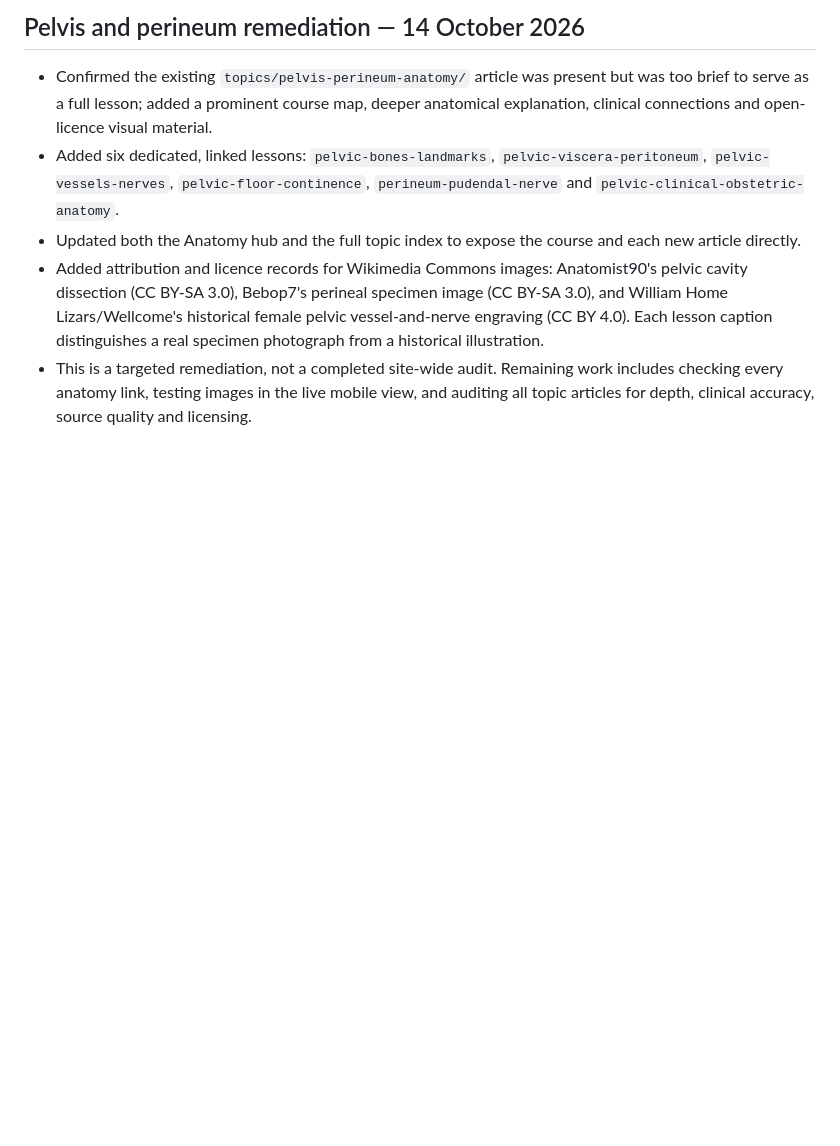
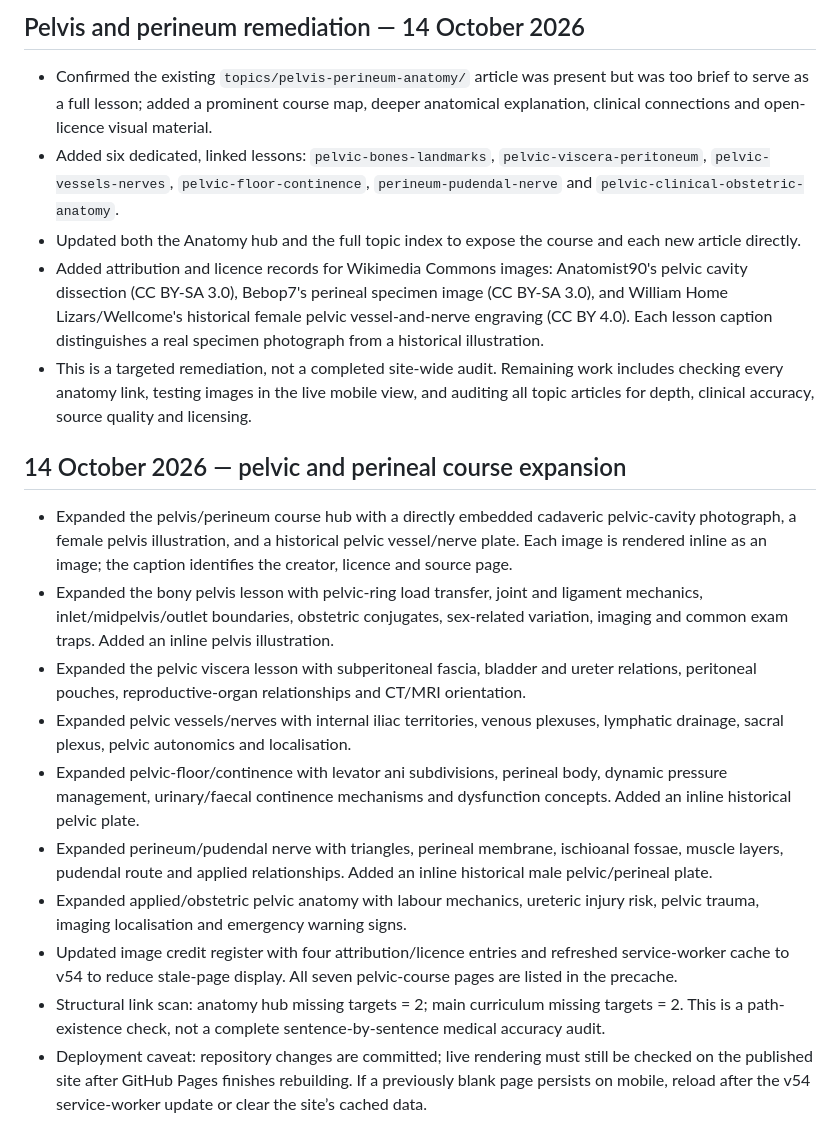
Before and after one commit to Olaraphael/Anatomistvitalis_Academic_Resource_center, a Markdown page: CONTENT_AUDIT.md, the part around the change. GitHub-like rendering; blank space fills up the shorter version.

Commit message:
Record pelvic and perineal content audit and expansion

```diff
--- a/CONTENT_AUDIT.md
+++ b/CONTENT_AUDIT.md
@@ -166,3 +166,17 @@ Do not treat this tracker as a certificate that the full audit is complete. Stat
 - Updated both the Anatomy hub and the full topic index to expose the course and each new article directly.
 - Added attribution and licence records for Wikimedia Commons images: Anatomist90's pelvic cavity dissection (CC BY-SA 3.0), Bebop7's perineal specimen image (CC BY-SA 3.0), and William Home Lizars/Wellcome's historical female pelvic vessel-and-nerve engraving (CC BY 4.0). Each lesson caption distinguishes a real specimen photograph from a historical illustration.
 - This is a targeted remediation, not a completed site-wide audit. Remaining work includes checking every anatomy link, testing images in the live mobile view, and auditing all topic articles for depth, clinical accuracy, source quality and licensing.
+
+
+## 14 October 2026 — pelvic and perineal course expansion
+
+- Expanded the pelvis/perineum course hub with a directly embedded cadaveric pelvic-cavity photograph, a female pelvis illustration, and a historical pelvic vessel/nerve plate. Each image is rendered inline as an image; the caption identifies the creator, licence and source page.
+- Expanded the bony pelvis lesson with pelvic-ring load transfer, joint and ligament mechanics, inlet/midpelvis/outlet boundaries, obstetric conjugates, sex-related variation, imaging and common exam traps. Added an inline pelvis illustration.
+- Expanded the pelvic viscera lesson with subperitoneal fascia, bladder and ureter relations, peritoneal pouches, reproductive-organ relationships and CT/MRI orientation.
+- Expanded pelvic vessels/nerves with internal iliac territories, venous plexuses, lymphatic drainage, sacral plexus, pelvic autonomics and localisation.
+- Expanded pelvic-floor/continence with levator ani subdivisions, perineal body, dynamic pressure management, urinary/faecal continence mechanisms and dysfunction concepts. Added an inline historical pelvic plate.
+- Expanded perineum/pudendal nerve with triangles, perineal membrane, ischioanal fossae, muscle layers, pudendal route and applied relationships. Added an inline historical male pelvic/perineal plate.
+- Expanded applied/obstetric pelvic anatomy with labour mechanics, ureteric injury risk, pelvic trauma, imaging localisation and emergency warning signs.
+- Updated image credit register with four attribution/licence entries and refreshed service-worker cache to v54 to reduce stale-page display. All seven pelvic-course pages are listed in the precache.
+- Structural link scan: anatomy hub missing targets = 2; main curriculum missing targets = 2. This is a path-existence check, not a complete sentence-by-sentence medical accuracy audit.
+- Deployment caveat: repository changes are committed; live rendering must still be checked on the published site after GitHub Pages finishes rebuilding. If a previously blank page persists on mobile, reload after the v54 service-worker update or clear the site’s cached data.
```
